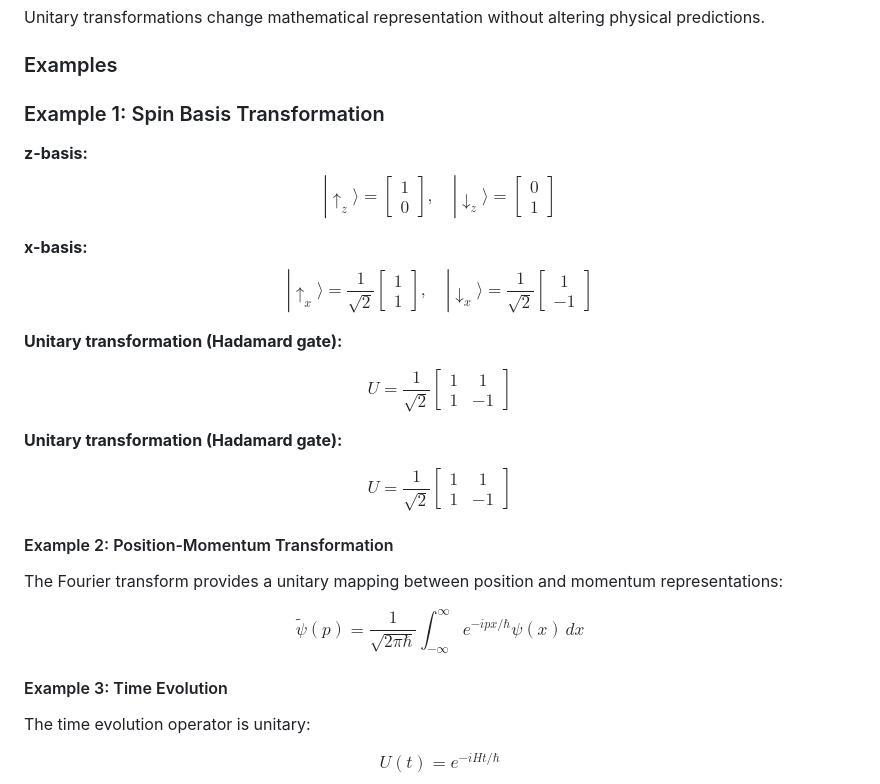
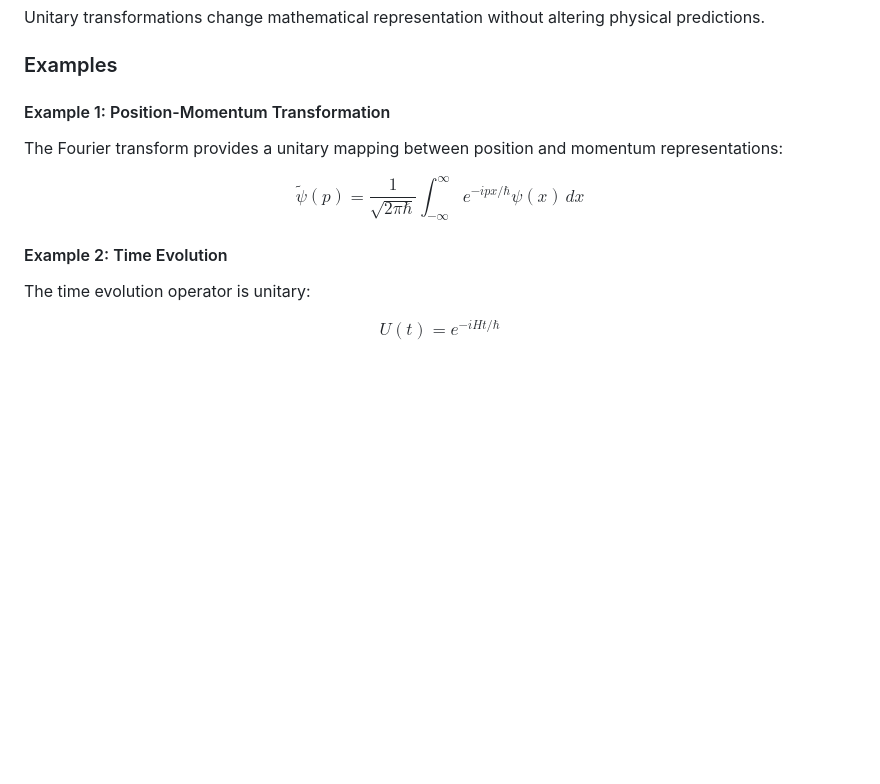
Before and after one commit to giulialionetti/Quantum-Mechanics, a Markdown page: Notes/Isomorphisms.md, the part around the change. Drawn GitHub-style; blank space fills up the shorter version.

Commit message:
Refactor examples of unitary transformations: consolidate and clarify position-momentum transformation, and update example numbering for consistency.

```diff
--- a/Notes/Isomorphisms.md
+++ b/Notes/Isomorphisms.md
@@ -115,29 +115,13 @@ Unitary transformations change mathematical representation without altering phys
 
 ### Examples
 
-### Example 1: Spin Basis Transformation
-
-**z-basis:**
-$$|↑_z\rangle = \begin{bmatrix} 1 \\ 0 \end{bmatrix}, \quad |↓_z\rangle = \begin{bmatrix} 0 \\ 1 \end{bmatrix}$$
-
-**x-basis:**
-$$|↑_x\rangle = \frac{1}{\sqrt{2}}\begin{bmatrix} 1 \\ 1 \end{bmatrix}, \quad |↓_x\rangle = \frac{1}{\sqrt{2}}\begin{bmatrix} 1 \\ -1 \end{bmatrix}$$
-
-**Unitary transformation (Hadamard gate):**
-
-$$U = \frac{1}{\sqrt{2}}\begin{bmatrix} 1 & 1 \\ 1 & -1 \end{bmatrix}$$
-
-**Unitary transformation (Hadamard gate):**
-
-$$U = \frac{1}{\sqrt{2}}\begin{bmatrix} 1 & 1 \\ 1 & -1 \end{bmatrix}$$
-
-#### Example 2: Position-Momentum Transformation
+#### Example 1: Position-Momentum Transformation
 
 The Fourier transform provides a unitary mapping between position and momentum representations:
 
 $$\tilde{\psi}(p) = \frac{1}{\sqrt{2\pi\hbar}} \int_{-\infty}^{\infty} e^{-ipx/\hbar} \psi(x) \, dx$$
 
-#### Example 3: Time Evolution
+#### Example 2: Time Evolution
 
 The time evolution operator is unitary:
 
```
